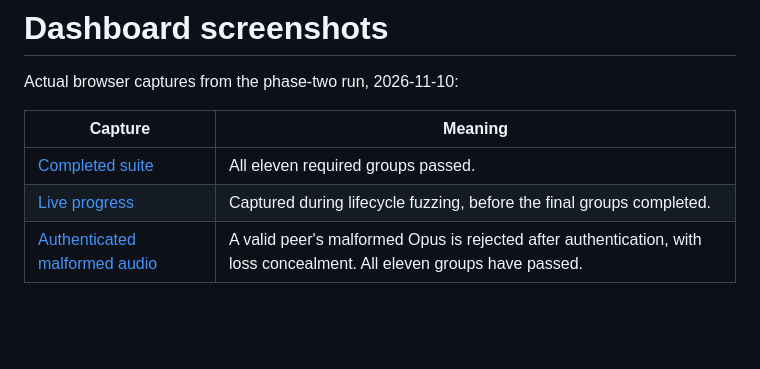
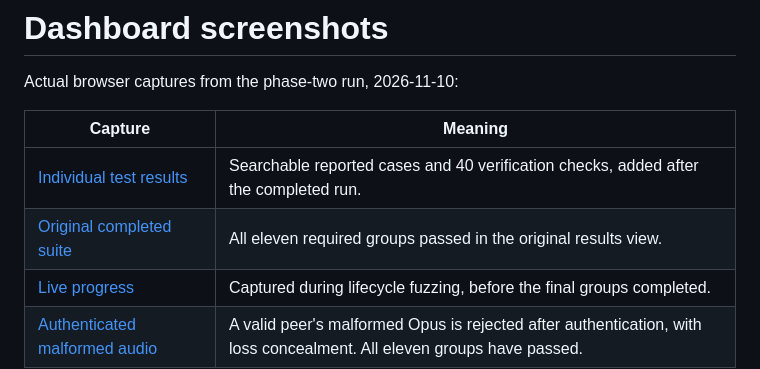
Before and after one commit to adlererik/voicevault, a Markdown page: docs/screenshots/README.md, the part around the change. GitHub-like rendering; blank space fills up the shorter version.

```diff
--- a/docs/screenshots/README.md
+++ b/docs/screenshots/README.md
@@ -4,7 +4,8 @@ Actual browser captures from the phase-two run, 2026-11-10:
 
 | Capture | Meaning |
 |---|---|
-| [Completed suite](phase2-overview.jpg) | All eleven required groups passed. |
+| [Individual test results](phase2-tests-visible.jpg) | Searchable reported cases and 40 verification checks, added after the completed run. |
+| [Original completed suite](phase2-overview.jpg) | All eleven required groups passed in the original results view. |
 | [Live progress](phase2-live.jpg) | Captured during lifecycle fuzzing, before the final groups completed. |
 | [Authenticated malformed audio](phase2-authenticated-peer.jpg) | A valid peer's malformed Opus is rejected after authentication, with loss concealment. All eleven groups have passed. |
 
```
Also changed, not shown: README.md (+3 -3 lines), docs/RESULTS.md (+7 -1 lines), docs/screenshots/phase2-tests-visible.jpg (added), 4 other files.
